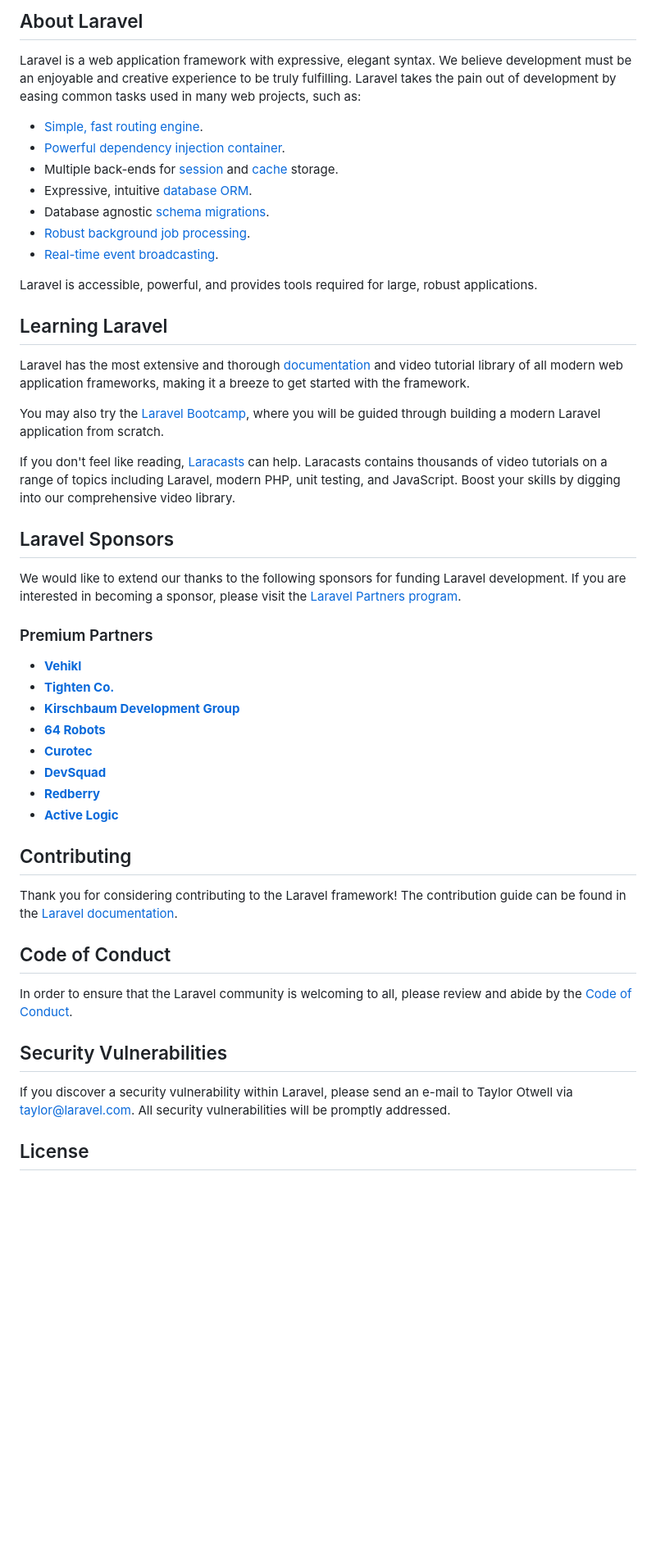
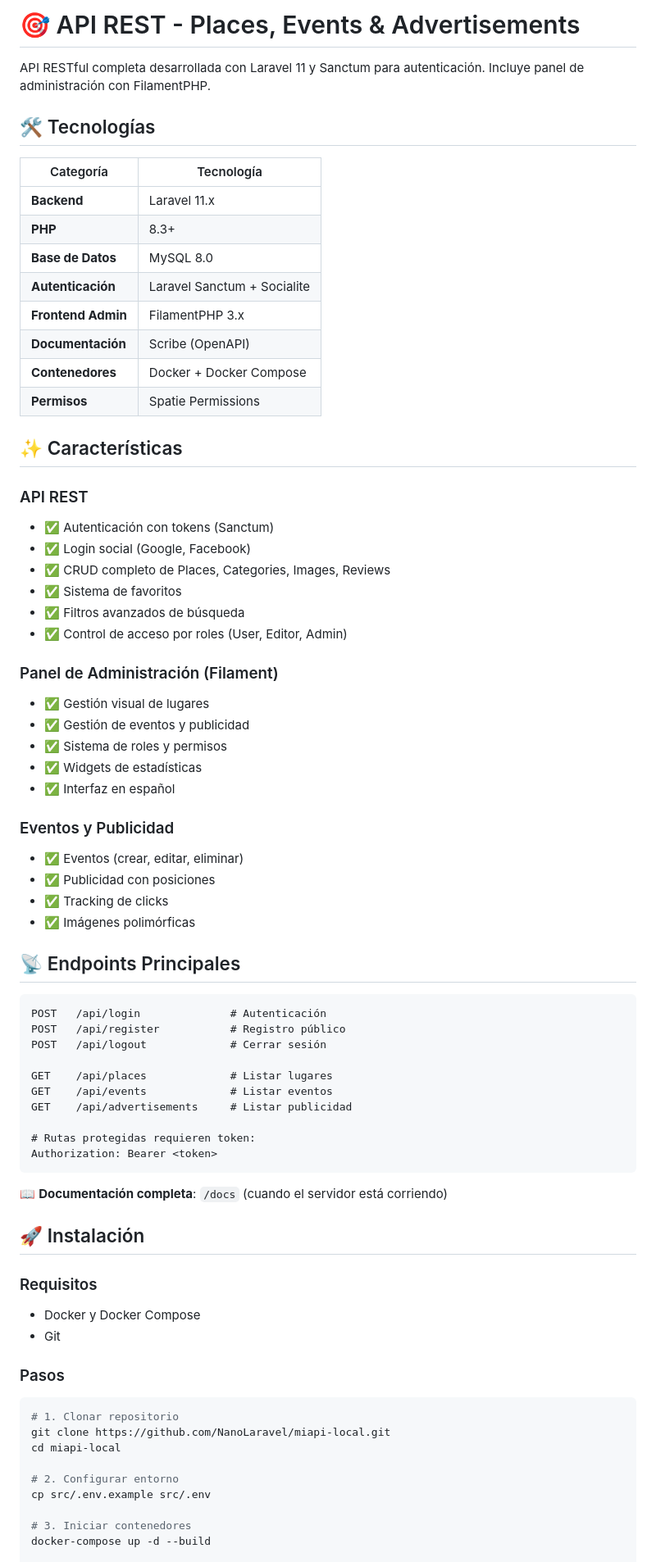
Before and after one commit to NanoLaravel/miapi-local, a Markdown page: src/README.md, the part around one of its changes. Shown at 82% size. Drawn GitHub-style; blank space fills up the shorter version.

Commit message:
docs: Improve README with project details, technologies and setup guide

````diff
--- a/src/README.md
+++ b/src/README.md
@@ -8,53 +12,78 @@
 </p>
 
-## About Laravel
+# 🎯 API REST - Places, Events & Advertisements
 
-Laravel is a web application framework with expressive, elegant syntax. We believe development must be an enjoyable and creative experience to be truly fulfilling. Laravel takes the pain out of development by easing common tasks used in many web projects, such as:
+API RESTful completa desarrollada con Laravel 11 y Sanctum para autenticación. Incluye panel de administración con FilamentPHP.
 
-- [Simple, fast routing engine](https://laravel.com/docs/routing).
-- [Powerful dependency injection container](https://laravel.com/docs/container).
-- Multiple back-ends for [session](https://laravel.com/docs/session) and [cache](https://laravel.com/docs/cache) storage.
-- Expressive, intuitive [database ORM](https://laravel.com/docs/eloquent).
-- Database agnostic [schema migrations](https://laravel.com/docs/migrations).
-- [Robust background job processing](https://laravel.com/docs/queues).
-- [Real-time event broadcasting](https://laravel.com/docs/broadcasting).
+## 🛠️ Tecnologías
 
-Laravel is accessible, powerful, and provides tools required for large, robust applications.
+| Categoría | Tecnología |
+|-----------|------------|
+| **Backend** | Laravel 11.x |
+| **PHP** | 8.3+ |
+| **Base de Datos** | MySQL 8.0 |
+| **Autenticación** | Laravel Sanctum + Socialite |
+| **Frontend Admin** | FilamentPHP 3.x |
+| **Documentación** | Scribe (OpenAPI) |
+| **Contenedores** | Docker + Docker Compose |
+| **Permisos** | Spatie Permissions |
 
-## Learning Laravel
+## ✨ Características
 
-Laravel has the most extensive and thorough [documentation](https://laravel.com/docs) and video tutorial library of all modern web application frameworks, making it a breeze to get started with the framework.
+### API REST
+- ✅ Autenticación con tokens (Sanctum)
+- ✅ Login social (Google, Facebook)
+- ✅ CRUD completo de Places, Categories, Images, Reviews
+- ✅ Sistema de favoritos
+- ✅ Filtros avanzados de búsqueda
+- ✅ Control de acceso por roles (User, Editor, Admin)
 
-You may also try the [Laravel Bootcamp](https://bootcamp.laravel.com), where you will be guided through building a modern Laravel application from scratch.
+### Panel de Administración (Filament)
+- ✅ Gestión visual de lugares
+- ✅ Gestión de eventos y publicidad
+- ✅ Sistema de roles y permisos
+- ✅ Widgets de estadísticas
+- ✅ Interfaz en español
 
-If you don't feel like reading, [Laracasts](https://laracasts.com) can help. Laracasts contains thousands of video tutorials on a range of topics including Laravel, modern PHP, unit testing, and JavaScript. Boost your skills by digging into our comprehensive video library.
+### Eventos y Publicidad
+- ✅ Eventos (crear, editar, eliminar)
+- ✅ Publicidad con posiciones
+- ✅ Tracking de clicks
+- ✅ Imágenes polimórficas
 
-## Laravel Sponsors
+## 📡 Endpoints Principales
 
-We would like to extend our thanks to the following sponsors for funding Laravel development. If you are interested in becoming a sponsor, please visit the [Laravel Partners program](https://partners.laravel.com).
+```
+POST   /api/login              # Autenticación
+POST   /api/register           # Registro público
+POST   /api/logout             # Cerrar sesión
 
-### Premium Partners
+GET    /api/places             # Listar lugares
+GET    /api/events             # Listar eventos
+GET    /api/advertisements     # Listar publicidad
 
-- **[Vehikl](https://vehikl.com)**
-- **[Tighten Co.](https://tighten.co)**
-- **[Kirschbaum Development Group](https://kirschbaumdevelopment.com)**
-- **[64 Robots](https://64robots.com)**
-- **[Curotec](https://www.curotec.com/services/technologies/laravel)**
-- **[DevSquad](https://devsquad.com/hire-laravel-developers)**
-- **[Redberry](https://redberry.international/laravel-development)**
-- **[Active Logic](https://activelogic.com)**
+# Rutas protegidas requieren token:
+Authorization: Bearer <token>
+```
 
-## Contributing
+📖 **Documentación completa**: `/docs` (cuando el servidor está corriendo)
 
-Thank you for considering contributing to the Laravel framework! The contribution guide can be found in the [Laravel documentation](https://laravel.com/docs/contributions).
+## 🚀 Instalación
 
-## Code of Conduct
+### Requisitos
+- Docker y Docker Compose
+- Git
 
-In order to ensure that the Laravel community is welcoming to all, please review and abide by the [Code of Conduct](https://laravel.com/docs/contributions#code-of-conduct).
+### Pasos
 
-## Security Vulnerabilities
+```bash
+# 1. Clonar repositorio
+git clone https://github.com/NanoLaravel/miapi-local.git
+cd miapi-local
 
-If you discover a security vulnerability within Laravel, please send an e-mail to Taylor Otwell via [taylor@laravel.com](mailto:taylor@laravel.com). All security vulnerabilities will be promptly addressed.
+# 2. Configurar entorno
+cp src/.env.example src/.env
 
-## License
+# 3. Iniciar contenedores
+docker-compose up -d --build
 
````
Also changed, not shown: other parts of src/README.md (+124 -6 lines).
